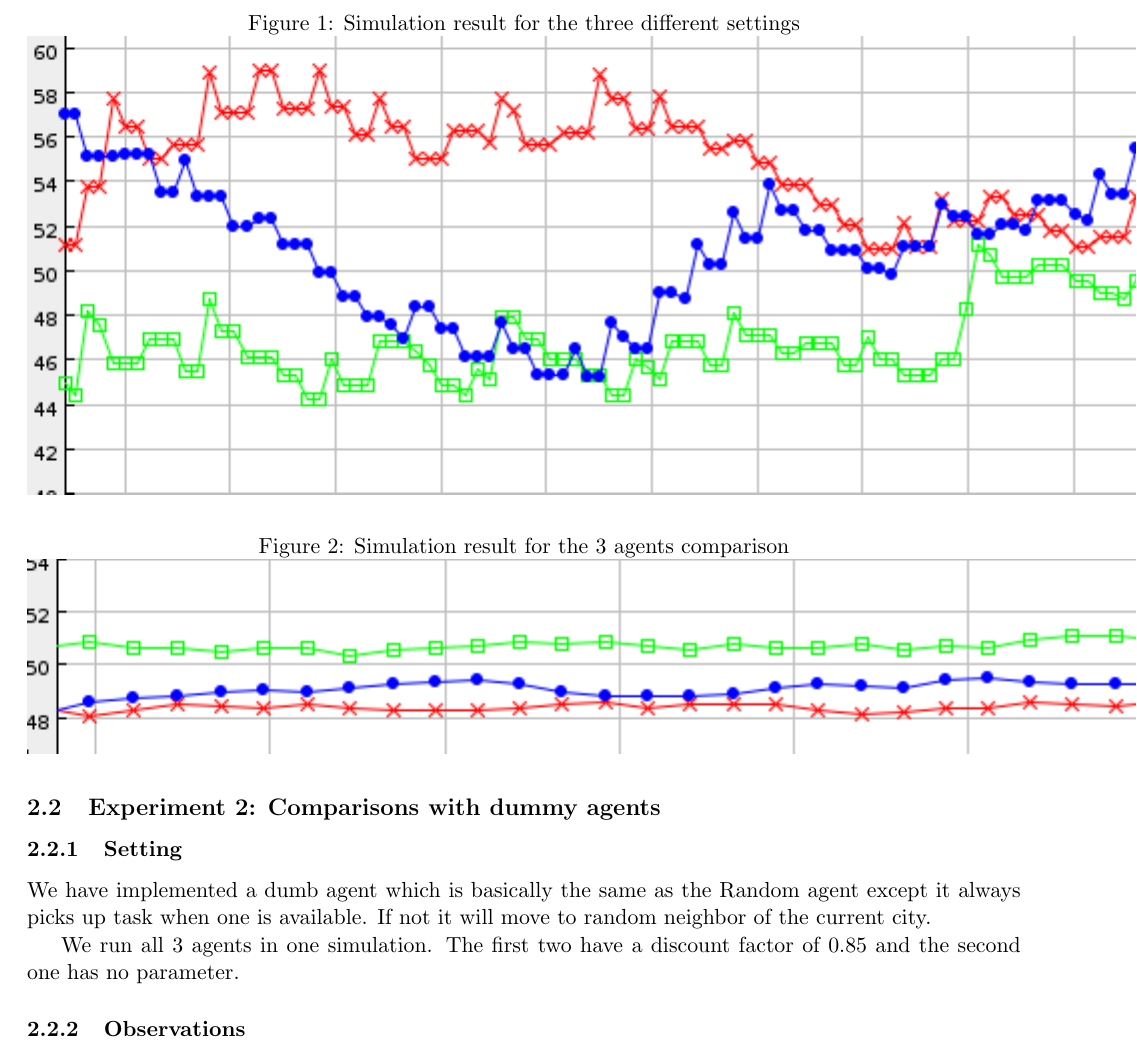
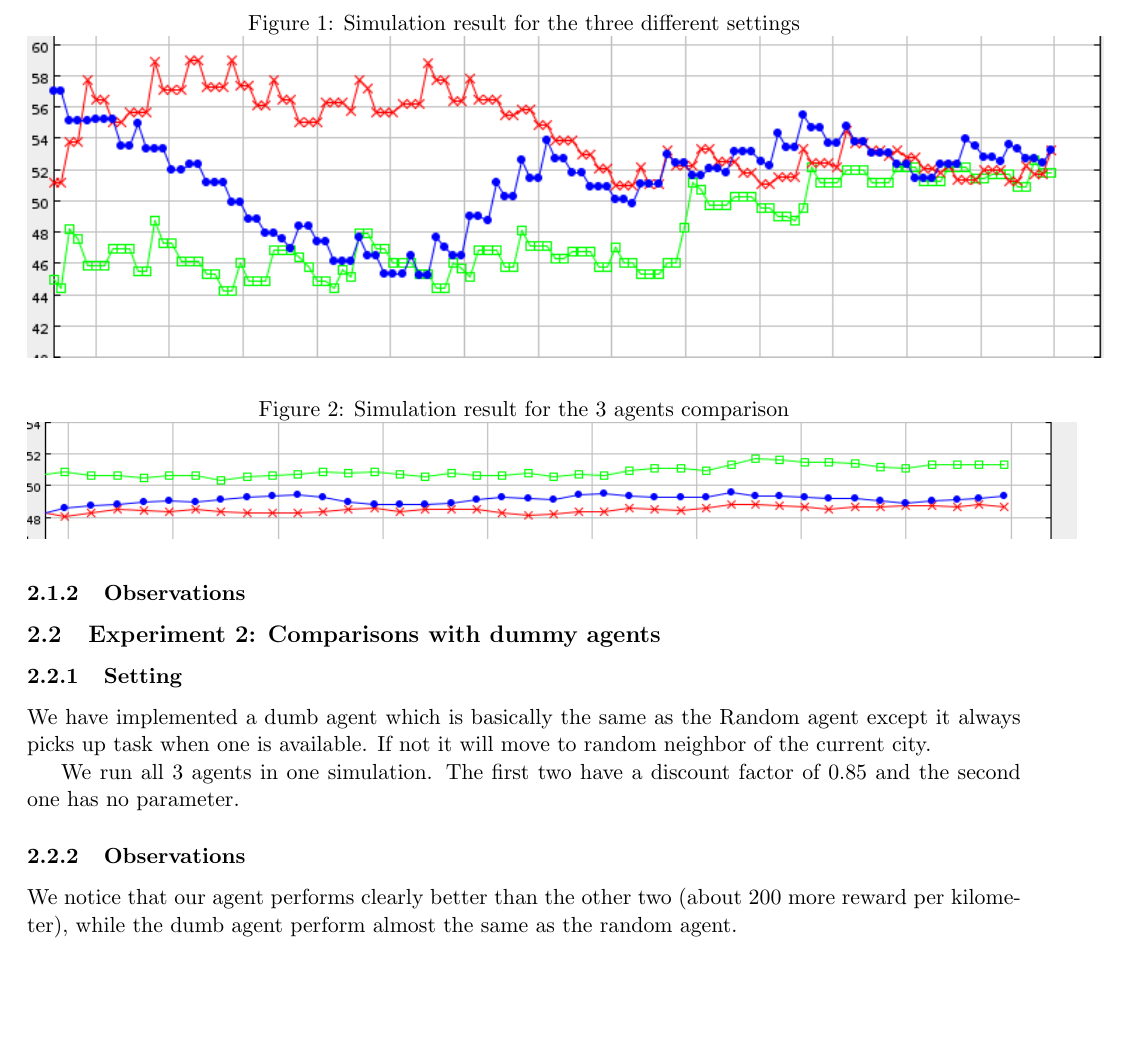
Before and after one commit to SonicFrog/IntelligentAgents, a LaTeX document (reactive/doc/bouvier-rousset-ex2.tex): part of page 2 of 2, cut so that both start at the same text, the shorter picture padded with empty space. Compiled offline with pdfLaTeX.

Commit message:
update report to not crop graph

```diff
--- a/reactive/doc/bouvier-rousset-ex2.tex
+++ b/reactive/doc/bouvier-rousset-ex2.tex
@@ -65,13 +65,9 @@ It was simply set by editing the config/agent.xml file.
 \subsubsection{Observations}
 \begin{figure}
   \caption{Simulation result for the three different settings}
-  \includegraphics{compare_discount}
+  \includegraphics[scale=0.7]{compare_discount}
   \centering
 \end{figure}
-
-\begin{itemize}
-	\item 0.85
-\end{itemize}
 
 \subsection{Experiment 2: Comparisons with dummy agents}
 % you compare the results of your agent with two dummy agents: the random agent that was already given in the starter files and another dummy agent that you define and create. You should report the results from the simulations using the topologies given in the starter files and optionally, additional topologies that you create.
@@ -87,8 +83,12 @@ factor of 0.85 and the second one has no parameter.
 \subsubsection{Observations}
 \begin{figure}
   \caption{Simulation result for the 3 agents comparison}
-  \includegraphics{compare_3}
+  \includegraphics[scale=0.6]{compare_3}
 \end{figure}
-% elaborate on the observed results
+
+We notice that our agent performs clearly better than the other two
+(about 200 more reward per kilometer), while the dumb agent perform
+almost the same as the random agent.
+
 
 \end{document}
```
